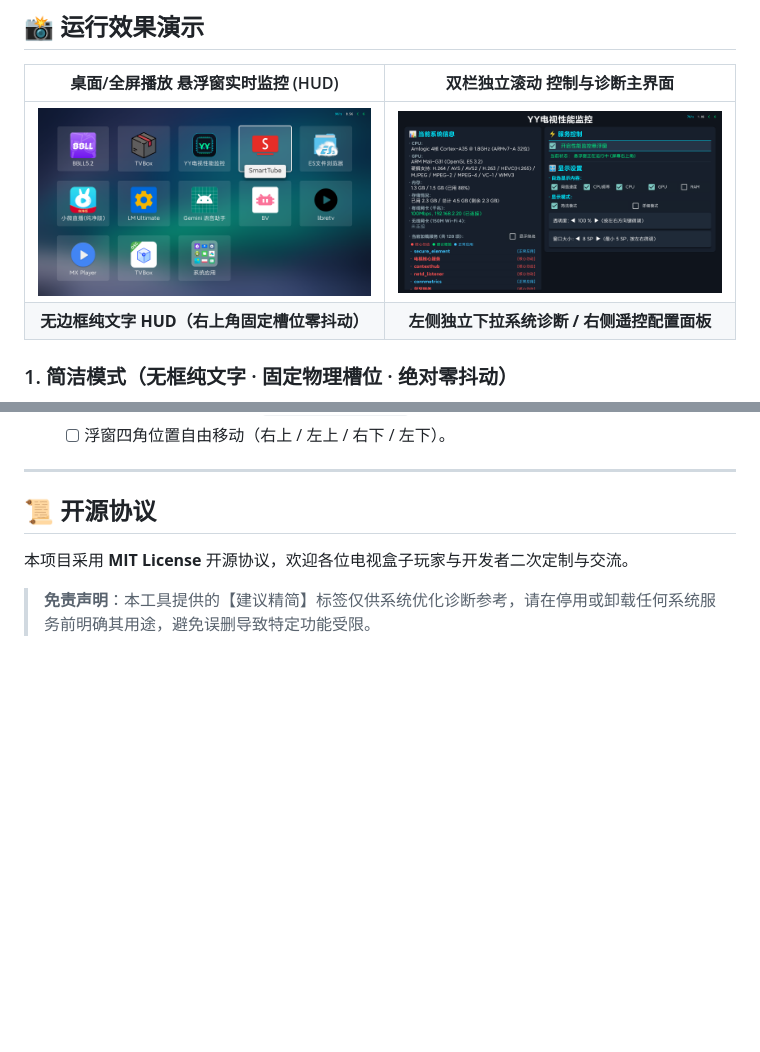
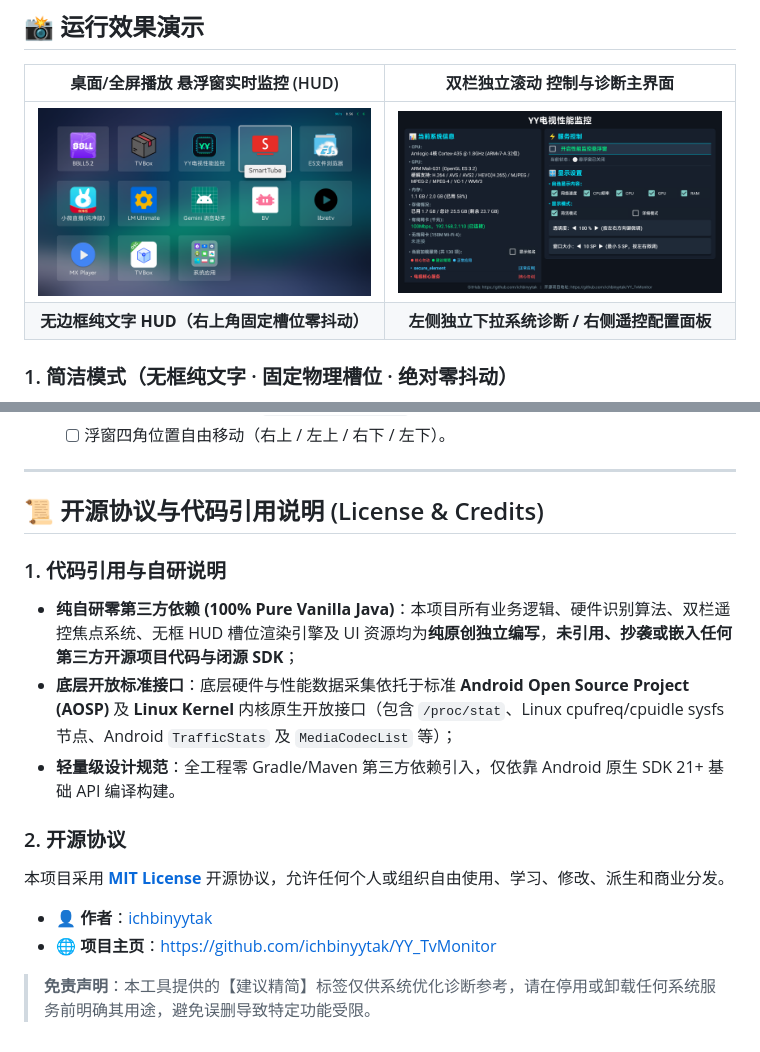
Before and after one commit to ichbinyytak/YY_TvMonitor, a Markdown page: README.md, 2 parts joined by grey strips. Drawn GitHub-style; pictures changed too: docs/screenshot_settings.png; blank space fills up the shorter version.

Commit message:
feat: add github links to settings footer and add MIT license & credits in README

```diff
--- a/README.md
+++ b/README.md
@@ -202,8 +202,17 @@ adb shell "logcat -d | grep 'TV_CPU' | tail -n 10"
 
 ---
 
-## 📜 开源协议
+## 📜 开源协议与代码引用说明 (License & Credits)
 
-本项目采用 **MIT License** 开源协议，欢迎各位电视盒子玩家与开发者二次定制与交流。
+### 1. 代码引用与自研说明
+* **纯自研零第三方依赖 (100% Pure Vanilla Java)**：本项目所有业务逻辑、硬件识别算法、双栏遥控焦点系统、无框 HUD 槽位渲染引擎及 UI 资源均为**纯原创独立编写**，**未引用、抄袭或嵌入任何第三方开源项目代码与闭源 SDK**；
+* **底层开放标准接口**：底层硬件与性能数据采集依托于标准 **Android Open Source Project (AOSP)** 及 **Linux Kernel** 内核原生开放接口（包含 `/proc/stat`、Linux cpufreq/cpuidle sysfs 节点、Android `TrafficStats` 及 `MediaCodecList` 等）；
+* **轻量级设计规范**：全工程零 Gradle/Maven 第三方依赖引入，仅依靠 Android 原生 SDK 21+ 基础 API 编译构建。
+
+### 2. 开源协议
+本项目采用 **[MIT License](LICENSE)** 开源协议，允许任何个人或组织自由使用、学习、修改、派生和商业分发。
+
+* 👤 **作者**：[ichbinyytak](https://github.com/ichbinyytak)
+* 🌐 **项目主页**：[https://github.com/ichbinyytak/YY_TvMonitor](https://github.com/ichbinyytak/YY_TvMonitor)
 
 > **免责声明**：本工具提供的【建议精简】标签仅供系统优化诊断参考，请在停用或卸载任何系统服务前明确其用途，避免误删导致特定功能受限。
```
Also changed, not shown: 2 other files.
